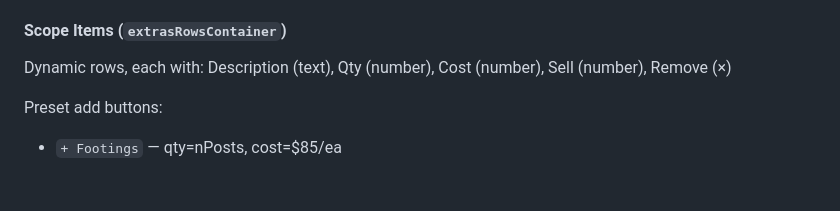
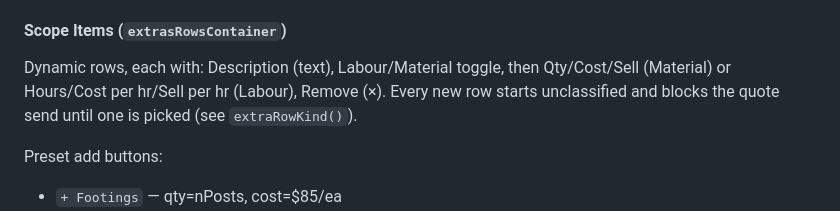
Before and after one commit to marninms98-dotcom/patio, a Markdown page: FIELD_AUDIT.md, the part around the change. GitHub-like rendering; blank space fills up the shorter version.

Commit message:
no-mistakes(document): Document scope-item Labour/Material toggle in field audit

```diff
--- a/FIELD_AUDIT.md
+++ b/FIELD_AUDIT.md
@@ -682,7 +682,7 @@ Quick-add buttons:
 
 #### Scope Items (`extrasRowsContainer`)
 
-Dynamic rows, each with: Description (text), Qty (number), Cost (number), Sell (number), Remove (×)
+Dynamic rows, each with: Description (text), Labour/Material toggle, then Qty/Cost/Sell (Material) or Hours/Cost per hr/Sell per hr (Labour), Remove (×). Every new row starts unclassified and blocks the quote send until one is picked (see `extraRowKind()`).
 
 Preset add buttons:
 - `+ Footings` — qty=nPosts, cost=$85/ea
```
